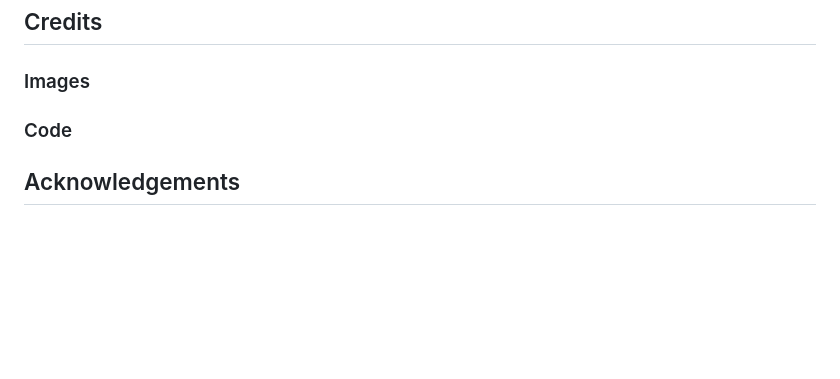
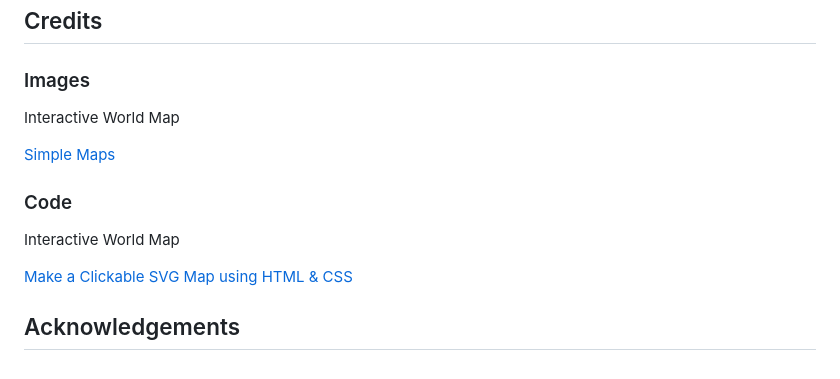
Before and after one commit to ornao/pp2, a Markdown page: README.md, the part around one of its changes. GitHub-like rendering; blank space fills up the shorter version.

```diff
--- a/README.md
+++ b/README.md
@@ -149,6 +167,15 @@ The game consist of the following screens:
 
 ### Images
 
+Interactive World Map
+
+[Simple Maps](https://simplemaps.com/resources/svg-world)
+
+
 ### Code
 
+Interactive World Map
+
+[Make a Clickable SVG Map using HTML & CSS](https://youtu.be/l-9YQUmTOdI)
+
 ## Acknowledgements
```
Also changed, not shown: other parts of README.md (+27 -9 lines).
